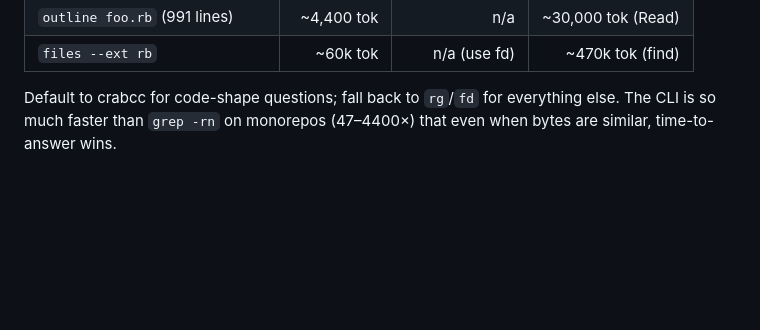
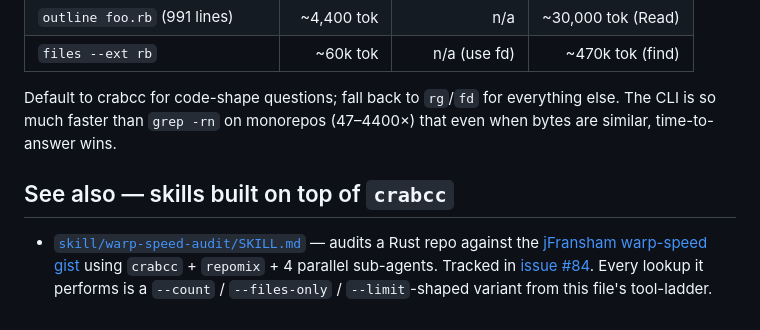
Before and after one commit to crabcc-labs/crabcc, a Markdown page: skill/crabcc/SKILL.md, the part around the change. GitHub-like rendering; blank space fills up the shorter version.

```diff
--- a/skill/crabcc/SKILL.md
+++ b/skill/crabcc/SKILL.md
@@ -126,3 +126,12 @@ If lookups return stale results, run `refresh` first.
 Default to crabcc for code-shape questions; fall back to `rg`/`fd` for everything else.
 The CLI is so much faster than `grep -rn` on monorepos (47–4400×) that even when bytes
 are similar, time-to-answer wins.
+
+## See also — skills built on top of `crabcc`
+
+- [`skill/warp-speed-audit/SKILL.md`](../warp-speed-audit/SKILL.md) — audits a
+  Rust repo against the [jFransham warp-speed gist](https://gist.github.com/jFransham/369a86eff00e5f280ed25121454acec1)
+  using `crabcc` + `repomix` + 4 parallel sub-agents. Tracked in
+  [issue #84](https://github.com/peterlodri-sec/crabcc/issues/84). Every
+  lookup it performs is a `--count` / `--files-only` / `--limit`-shaped
+  variant from this file's tool-ladder.
```
Also changed, not shown: skill/warp-speed-audit/SKILL.md (added, +287 -0 lines).
